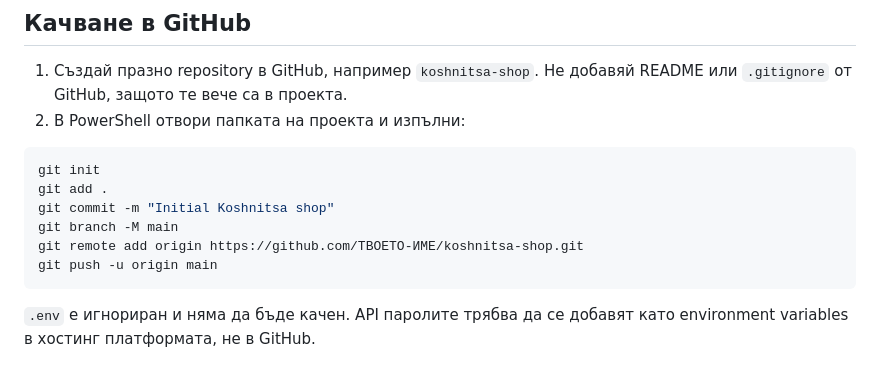
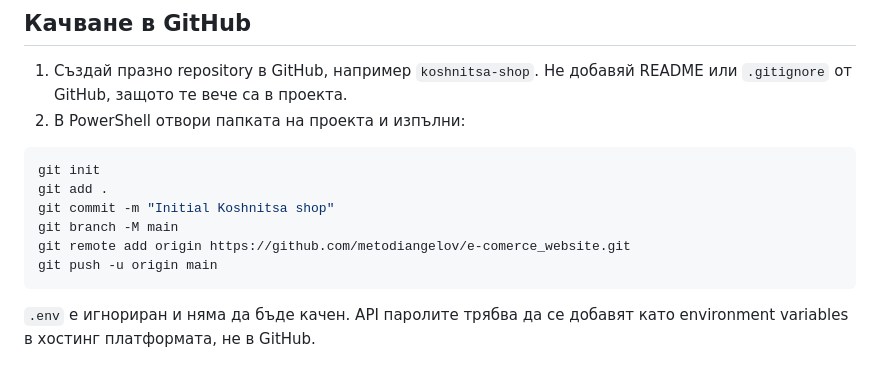
Before and after one commit to metodiangelov/e-comerce_website, a Markdown page: README.md, the part around the change. GitHub-like rendering.

````diff
--- a/README.md
+++ b/README.md
@@ -54,7 +54,7 @@ git init
 git add .
 git commit -m "Initial Koshnitsa shop"
 git branch -M main
-git remote add origin https://github.com/ТВОЕТО-ИМЕ/koshnitsa-shop.git
+git remote add origin https://github.com/metodiangelov/e-comerce_website.git
 git push -u origin main
 ```
 
````
